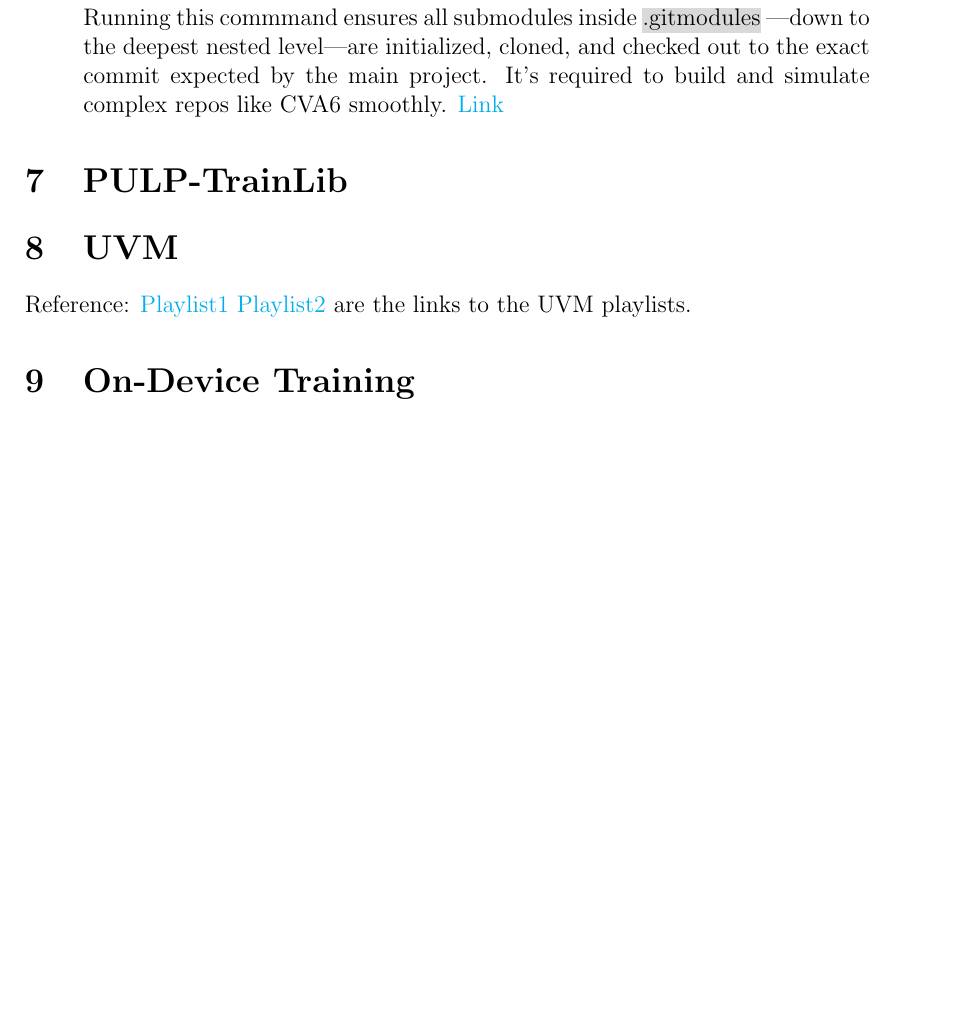
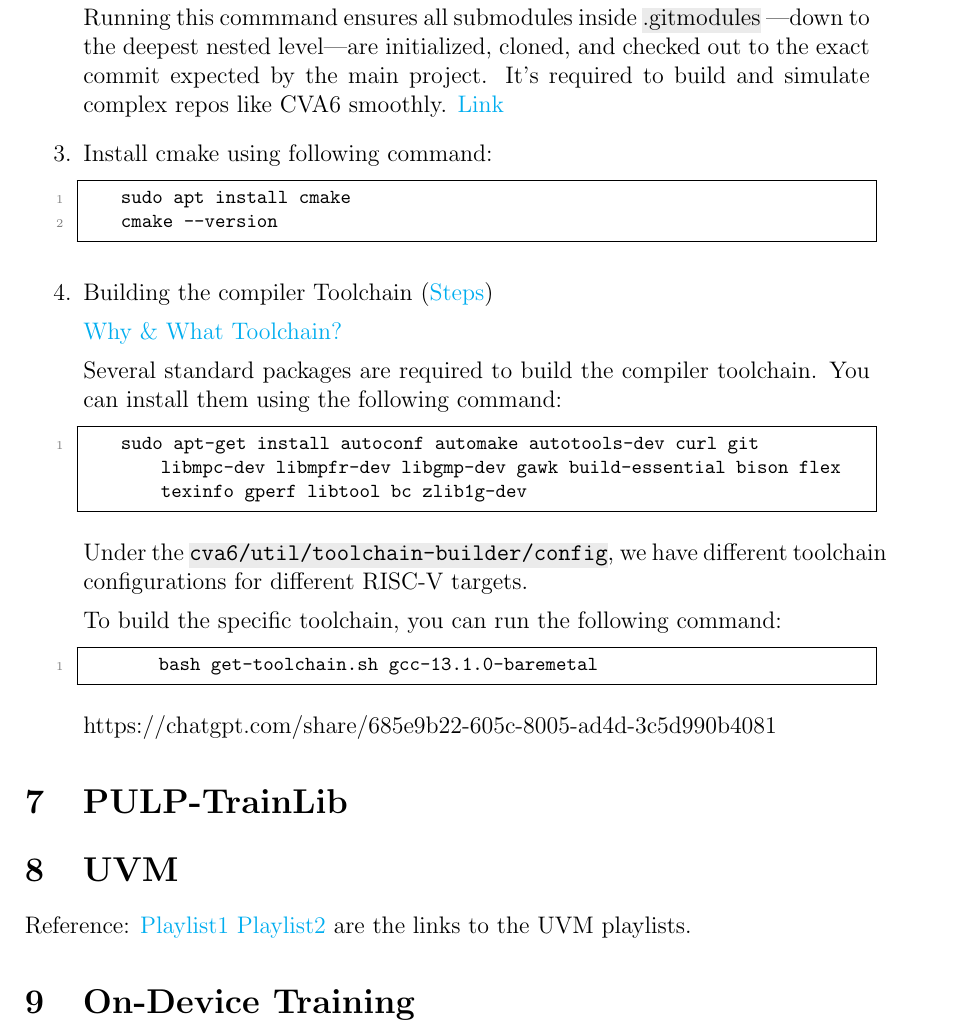
Before and after one commit to illusion8064/summer-25, a LaTeX document (Report/report.tex): part of page 32 of 33, cut so that both start at the same text, the shorter picture padded with empty space. Compiled offline with pdfLaTeX.

Commit message:
updated CVA6 setup instruction

```diff
--- a/Report/report.tex
+++ b/Report/report.tex
@@ -46,7 +46,7 @@
 \usepackage{color, soul}
 \usepackage{xcolor}
 
-\definecolor{lightgrey}{gray}{0.85}
+\definecolor{lightgrey}{gray}{0.92}
 \sethlcolor{lightgrey} % For highlighting Words
 
 \definecolor{dkgreen}{rgb}{0,0.6,0}
@@ -1544,13 +1544,42 @@ To set up CVA6, you need to follow these steps:
     Don't clone directly from the main repository, as it will not allow you to push changes (contribute back) in the future.
 
     \item Initialize and update all submodules:
+
         \begin{lstlisting}[language=bash, frame=single, basicstyle=\ttfamily\footnotesize]
     git submodule update --init --recursive
         \end{lstlisting}
 
         Running this commmand ensures all submodules inside \hl{.gitmodules} —down to the deepest nested level—are initialized, cloned, and checked out to the exact commit expected by the main project. It's required to build and simulate complex repos like CVA6 smoothly. \href{https://chatgpt.com/s/t_6859c638d5208191bfd8707c9580f31a}{Link}
 
+    \item Install cmake using following command:
+
+        \begin{lstlisting}[language=bash, frame=single, basicstyle=\ttfamily\footnotesize]
+    sudo apt install cmake
+    cmake --version
+        \end{lstlisting}
+
+    \item Building the compiler Toolchain (\href{https://chatgpt.com/s/t_685e68ba0bfc81918b7b5a289666f145}{Steps})
+
+        \href{https://chatgpt.com/s/t_685e51d3aca08191a9d3c16adf555498}{Why \& What Toolchain?}
+
+        Several standard packages are required to build the compiler toolchain. You can install them using the following command:
+
+        \begin{lstlisting}[language=bash, frame=single, basicstyle=\ttfamily\footnotesize]
+    sudo apt-get install autoconf automake autotools-dev curl git libmpc-dev libmpfr-dev libgmp-dev gawk build-essential bison flex texinfo gperf libtool bc zlib1g-dev
+        \end{lstlisting}
+
+        Under the \hl{\texttt{cva6/util/toolchain-builder/config}}, we have different toolchain configurations for different RISC-V targets.
+
+        To build the specific toolchain, you can run the following command:
+
+        \begin{lstlisting}[language=bash, frame=single, basicstyle=\ttfamily\footnotesize]
+        bash get-toolchain.sh gcc-13.1.0-baremetal
+        \end{lstlisting}
+
+        https://chatgpt.com/share/685e9b22-605c-8005-ad4d-3c5d990b4081
+
 \end{enumerate}
+
 
 \section{PULP-TrainLib}
 
```
Also changed, not shown: Report/report.pdf, 5 other files.
